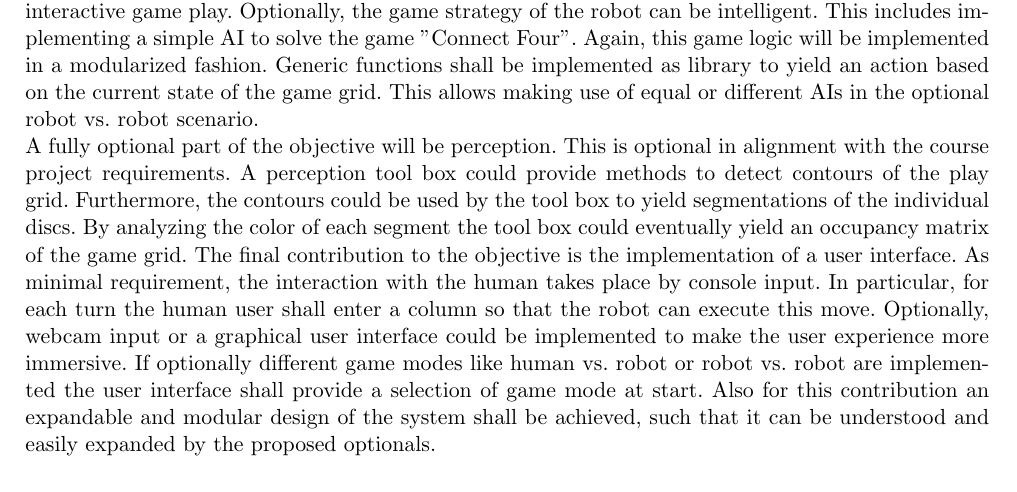
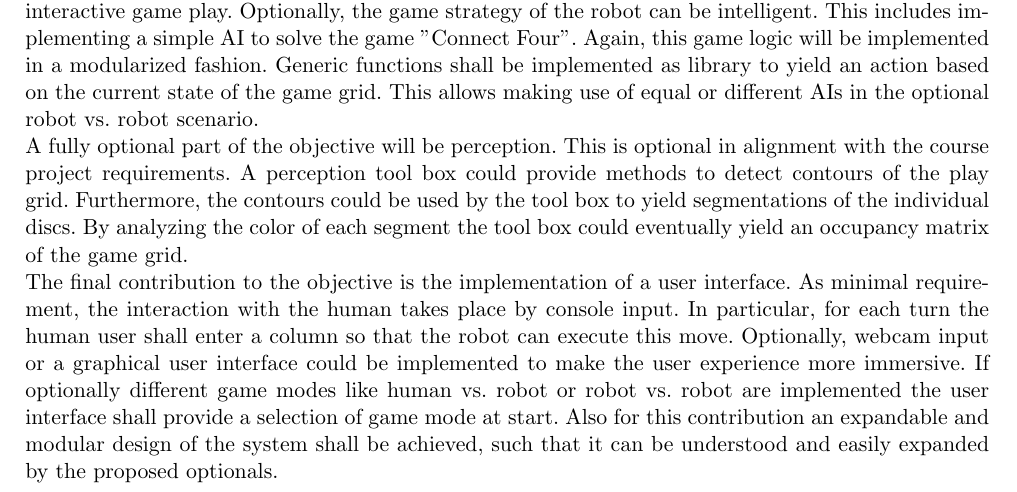
Before and after one commit to sibmr/RoboConnectFour, a LaTeX document (Latex/robotics-proposal.tex): part of page 1 of 2, cut so that both start at the same text. Compiled offline with pdfLaTeX.

Commit message:
Doc - small change

```diff
--- a/Latex/robotics-proposal.tex
+++ b/Latex/robotics-proposal.tex
@@ -153,7 +153,7 @@
 	Optionally, the game strategy of the robot can be intelligent. This includes implementing a simple AI to solve the game "Connect Four".
 	Again, this game logic will be implemented in a modularized fashion. Generic functions shall be implemented as library to yield an action based on the current state of the game grid. This allows making use of equal or different AIs in the optional robot vs. robot scenario.\\
 	A fully optional part of the objective will be perception. This is optional in alignment with the course project requirements. A perception tool box could provide methods to detect contours of the play grid. Furthermore, the contours could be used by the tool box to yield segmentations of the individual discs.
-	By analyzing the color of each segment the tool box could eventually yield an occupancy matrix of the game grid.
+	By analyzing the color of each segment the tool box could eventually yield an occupancy matrix of the game grid.\\
 	The final contribution to the objective is the implementation of a user interface. As minimal requirement, the interaction with the human takes place by console input. In particular, for each turn the human user shall enter a column so that the robot can execute this move.
 	Optionally, webcam input or a graphical user interface could be implemented to make the user experience more immersive. If optionally different game modes like human vs. robot or robot vs. robot are implemented the user interface shall provide a selection of game mode at start.
 	Also for this contribution an expandable and modular design of the system shall be achieved, such that it can be understood and easily expanded by the proposed optionals.	\\
```
Also changed, not shown: Latex/robotics-proposal.pdf, 1 other file.
